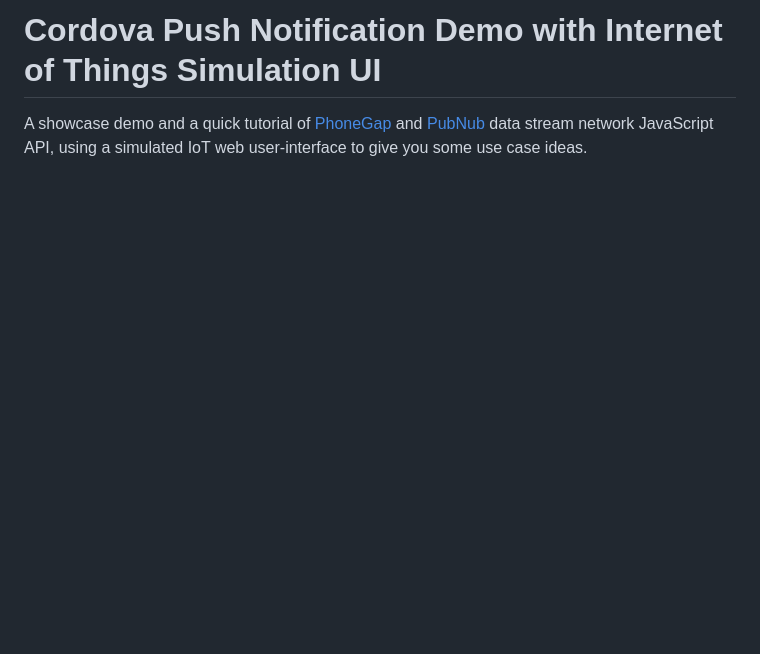
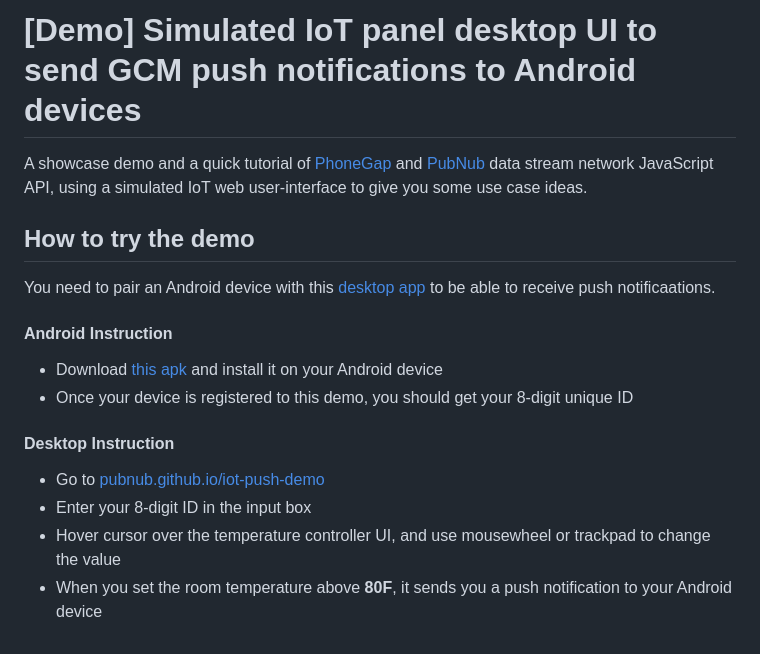
Before and after one commit to pubnub/iot-push-demo, a Markdown page: README.md, the part around the change printed below. Rendered like a GitHub page; blank space fills up the shorter version.

```diff
--- a/README.md
+++ b/README.md
@@ -1,8 +1,22 @@
-# Cordova Push Notification Demo with Internet of Things Simulation UI
-
+# [Demo] Simulated IoT panel desktop UI to send GCM push notifications to Android devices
 
 A showcase demo and a quick tutorial of [PhoneGap][pg] and [PubNub][pubnub] data stream network JavaScript API, using a simulated IoT web user-interface to give you some use case ideas.
 
+## How to try the demo
+
+You need to pair an Android device with this [desktop app][desktop] to be able to receive push notificaations.
+
+#### Android Instruction
+
+ - Download [this apk][apk] and install it on your Android device
+ - Once your device is registered to this demo, you should get your 8-digit unique ID
+
+ #### Desktop Instruction
+
+ - Go to [pubnub.github.io/iot-push-demo][desktop]
+ - Enter your 8-digit ID in the input box
+ - Hover cursor over the temperature controller UI, and use mousewheel or trackpad to change the value
+ - When you set the room temperature above **80F**, it sends you a push notification to your Android device
 
 
 [pg]: http://phonegap.com
```
Also changed, not shown: other parts of README.md (+2 -0 lines), demo-apk-qrcode.png (added).
